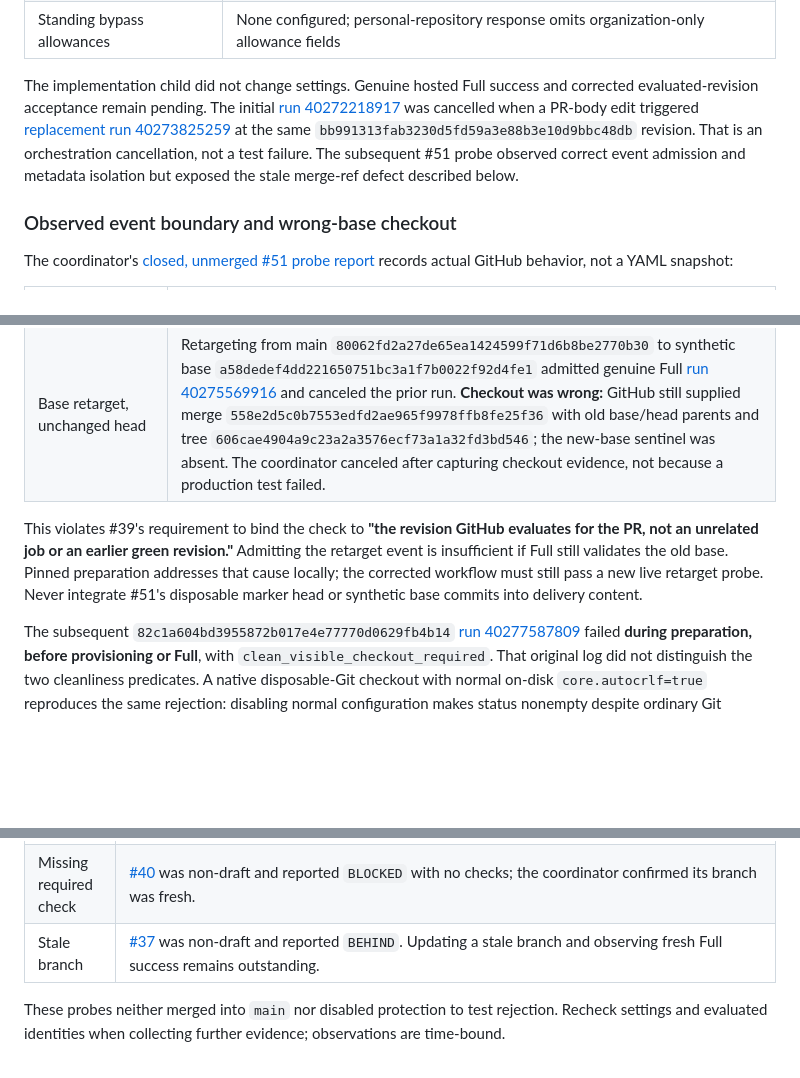
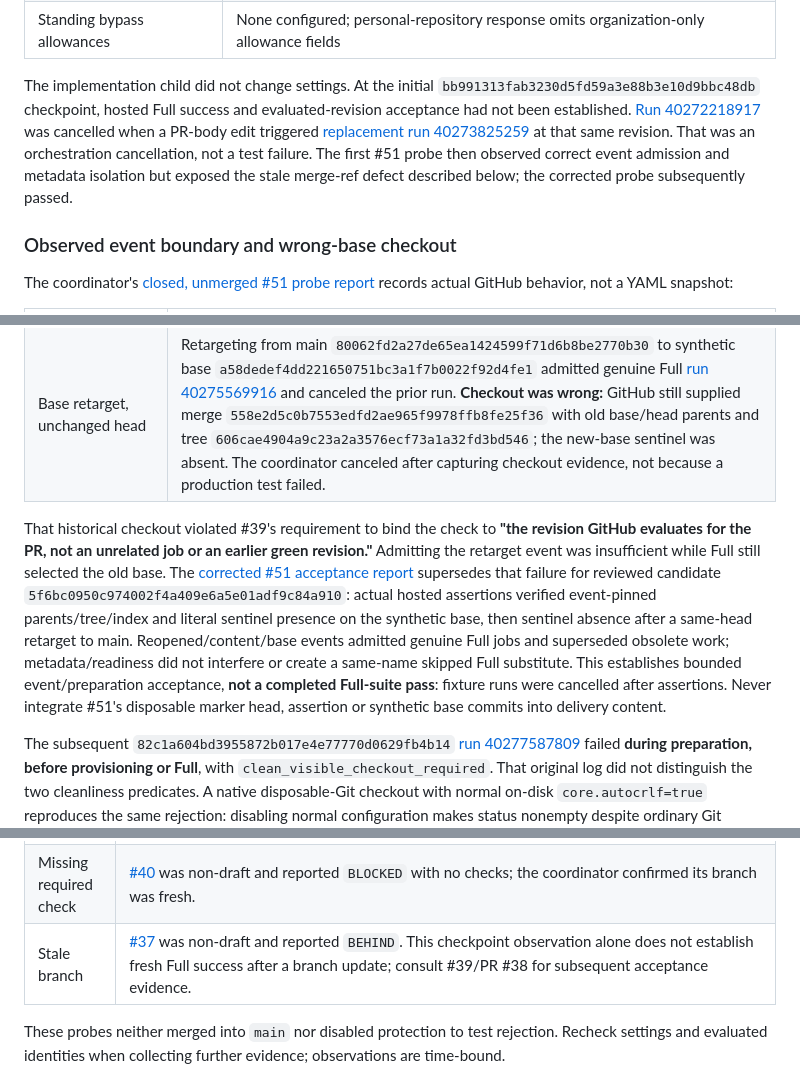
Before and after one commit to geevensingh/trmnl-calendar, a Markdown page: docs/ci-validation-design.md, 3 parts joined by grey strips. Rendered like a GitHub page; blank space fills up the shorter version.

```diff
--- a/docs/ci-validation-design.md
+++ b/docs/ci-validation-design.md
@@ -61,7 +61,7 @@ Settings changes require separate explicit human authorization; code/feature-bra
 | Force pushes/deletions | Both disabled |
 | Standing bypass allowances | None configured; personal-repository response omits organization-only allowance fields |
 
-The implementation child did not change settings. Genuine hosted Full success and corrected evaluated-revision acceptance remain pending. The initial [run 40272218917](https://github.com/geevensingh/trmnl-calendar/actions/runs/40272218917) was cancelled when a PR-body edit triggered [replacement run 40273825259](https://github.com/geevensingh/trmnl-calendar/actions/runs/40273825259) at the same `bb991313fab3230d5fd59a3e88b3e10d9bbc48db` revision. That is an orchestration cancellation, not a test failure. The subsequent #51 probe observed correct event admission and metadata isolation but exposed the stale merge-ref defect described below.
+The implementation child did not change settings. At the initial `bb991313fab3230d5fd59a3e88b3e10d9bbc48db` checkpoint, hosted Full success and evaluated-revision acceptance had not been established. [Run 40272218917](https://github.com/geevensingh/trmnl-calendar/actions/runs/40272218917) was cancelled when a PR-body edit triggered [replacement run 40273825259](https://github.com/geevensingh/trmnl-calendar/actions/runs/40273825259) at that same revision. That was an orchestration cancellation, not a test failure. The first #51 probe then observed correct event admission and metadata isolation but exposed the stale merge-ref defect described below; the corrected probe subsequently passed.
 
 ### Observed event boundary and wrong-base checkout
 
@@ -74,7 +74,7 @@ The coordinator's [closed, unmerged #51 probe report](https://github.com/geevens
 | Documentation-only commit | Head `24103fb45bb5b98c3183ef2d589cff4521f2bcb0` triggered [run 40275493244](https://github.com/geevensingh/trmnl-calendar/actions/runs/40275493244) and correctly superseded obsolete validation. |
 | Base retarget, unchanged head | Retargeting from main `80062fd2a27de65ea1424599f71d6b8be2770b30` to synthetic base `a58dedef4dd221650751bc3a1f7b0022f92d4fe1` admitted genuine Full [run 40275569916](https://github.com/geevensingh/trmnl-calendar/actions/runs/40275569916) and canceled the prior run. **Checkout was wrong:** GitHub still supplied merge `558e2d5c0b7553edfd2ae965f9978ffb8fe25f36` with old base/head parents and tree `606cae4904a9c23a2a3576ecf73a1a32fd3bd546`; the new-base sentinel was absent. The coordinator canceled after capturing checkout evidence, not because a production test failed. |
 
-This violates #39's requirement to bind the check to **"the revision GitHub evaluates for the PR, not an unrelated job or an earlier green revision."** Admitting the retarget event is insufficient if Full still validates the old base. Pinned preparation addresses that cause locally; the corrected workflow must still pass a new live retarget probe. Never integrate #51's disposable marker head or synthetic base commits into delivery content.
+That historical checkout violated #39's requirement to bind the check to **"the revision GitHub evaluates for the PR, not an unrelated job or an earlier green revision."** Admitting the retarget event was insufficient while Full still selected the old base. The [corrected #51 acceptance report](https://github.com/geevensingh/trmnl-calendar/pull/51#issuecomment-6409705567) supersedes that failure for reviewed candidate `5f6bc0950c974002f4a409e6a5e01adf9c84a910`: actual hosted assertions verified event-pinned parents/tree/index and literal sentinel presence on the synthetic base, then sentinel absence after a same-head retarget to main. Reopened/content/base events admitted genuine Full jobs and superseded obsolete work; metadata/readiness did not interfere or create a same-name skipped Full substitute. This establishes bounded event/preparation acceptance, **not a completed Full-suite pass**: fixture runs were cancelled after assertions. Never integrate #51's disposable marker head, assertion or synthetic base commits into delivery content.
 
 The subsequent `82c1a604bd3955872b017e4e77770d0629fb4b14` [run 40277587809](https://github.com/geevensingh/trmnl-calendar/actions/runs/40277587809) failed **during preparation, before provisioning or Full**, with `clean_visible_checkout_required`. That original log did not distinguish the two cleanliness predicates. A native disposable-Git checkout with normal on-disk `core.autocrlf=true` reproduces the same rejection: disabling normal configuration makes status nonempty despite ordinary Git reporting a clean checkout, with no hidden index flags. Preparation now retains that normalization context without accepting inherited Git selectors or relaxing either guard. The regression also rejects a real tracked CRLF edit and preserves its bytes. The subsequent hosted run below passed preparation; bounded predicate evidence remains available for future diagnostics.
 
@@ -94,7 +96,7 @@ The coordinator recorded these observations on **2026-10-26 UTC**; they establis
 | --- | --- |
 | Failed required Full | [#50's durable probe report](https://github.com/geevensingh/trmnl-calendar/pull/50#issuecomment-6408958965): normal setup passed, deliberate removal of generated `plugins.js` made the unchanged shared Full prerequisites fail, all six dependents were `BLOCKED`, and the process exited 1. [Run 40274033178](https://github.com/geevensingh/trmnl-calendar/actions/runs/40274033178) failed in 4m46s; actual `Full validation` check `121412847257`, app `15368`, concluded `failure`. The non-draft, conflict-free, up-to-date probe was `BLOCKED` with that sole failed check. The PR is closed **unmerged**. Never integrate its intentional-fault commit `ee6e59a1c63bbf76040e2a7fa4d5689de334c608`. |
 | Missing required check | [#40](https://github.com/geevensingh/trmnl-calendar/pull/40) was non-draft and reported `BLOCKED` with no checks; the coordinator confirmed its branch was fresh. |
-| Stale branch | [#37](https://github.com/geevensingh/trmnl-calendar/pull/37) was non-draft and reported `BEHIND`. Updating a stale branch and observing fresh Full success remains outstanding. |
+| Stale branch | [#37](https://github.com/geevensingh/trmnl-calendar/pull/37) was non-draft and reported `BEHIND`. This checkpoint observation alone does not establish fresh Full success after a branch update; consult #39/PR #38 for subsequent acceptance evidence. |
 
 These probes neither merged into `main` nor disabled protection to test rejection. Recheck settings and evaluated identities when collecting further evidence; observations are time-bound.
 
```
Also changed, not shown: other parts of docs/ci-validation-design.md (+7 -3 lines), README.md (+1 -1 lines).
